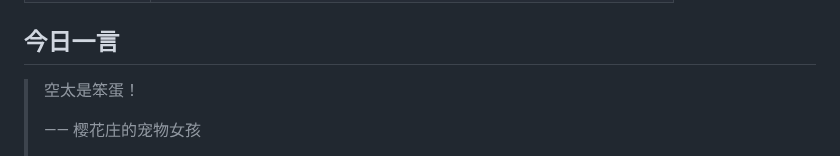
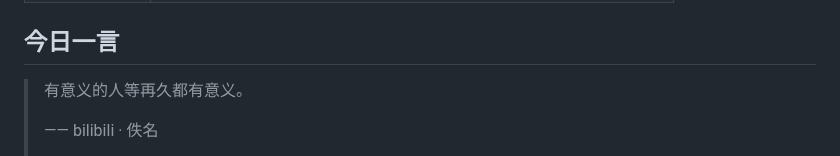
Before and after one commit to w1977-0/w1977-0, a Markdown page: README.md, the part around one of its changes. Drawn GitHub-style.

Commit message:
chore: update daily quote

```diff
--- a/README.md
+++ b/README.md
@@ -104,7 +104,7 @@ A consolidated index of educational, reading, and tooling references — with up
 ## 今日一言
 
 <!-- DAILY-QUOTE:START -->
-> 空太是笨蛋！
+> 有意义的人等再久都有意义。
 >
-> —— 樱花庄的宠物女孩
+> —— bilibili · 佚名
 >
```
Also changed, not shown: other parts of README.md (+1 -1 lines).
